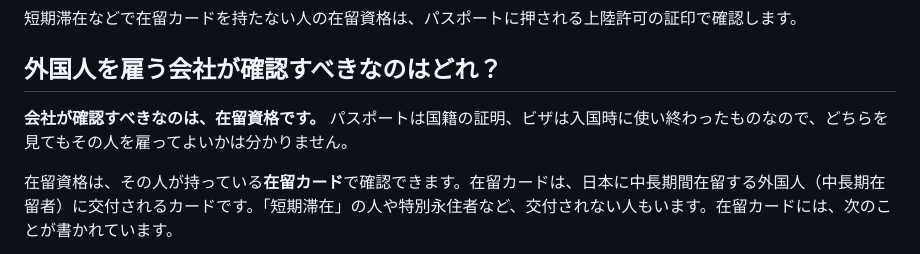
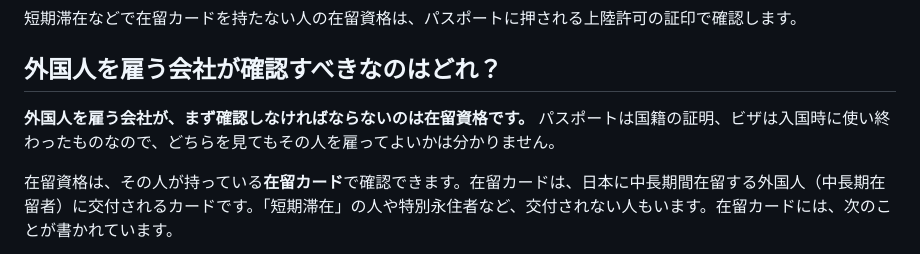
Before and after one commit to haruka-legal/gyosei, a Markdown page: src/articles/zairyu-shikaku-visa-difference.md, the part around the change. Rendered like a GitHub page.

Commit message:
記事1：確認すべきものの一文を言い換え
Co-Authored-By: Claude Opus 5.5 <noreply@anthropic.com>
Claude-Session: https://claude.ai/code/session_01BamQTpcTwLKtBTs2GTTZ3Y

```diff
--- a/src/articles/zairyu-shikaku-visa-difference.md
+++ b/src/articles/zairyu-shikaku-visa-difference.md
@@ -75,7 +75,7 @@ breadcrumbs:
 
 ## 外国人を雇う会社が確認すべきなのはどれ？
 
-**会社が確認すべきなのは、在留資格です。** パスポートは国籍の証明、ビザは入国時に使い終わったものなので、どちらを見てもその人を雇ってよいかは分かりません。
+**外国人を雇う会社が、まず確認しなければならないのは在留資格です。** パスポートは国籍の証明、ビザは入国時に使い終わったものなので、どちらを見てもその人を雇ってよいかは分かりません。
 
 在留資格は、その人が持っている**在留カード**で確認できます。在留カードは、日本に中長期間在留する外国人（中長期在留者）に交付されるカードです。「短期滞在」の人や特別永住者など、交付されない人もいます。在留カードには、次のことが書かれています。
 
```
